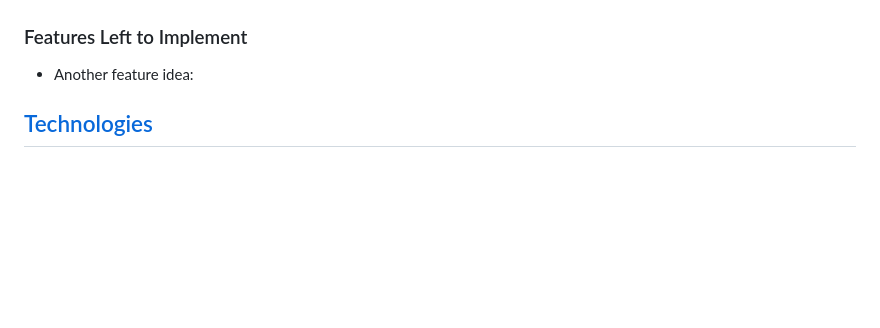
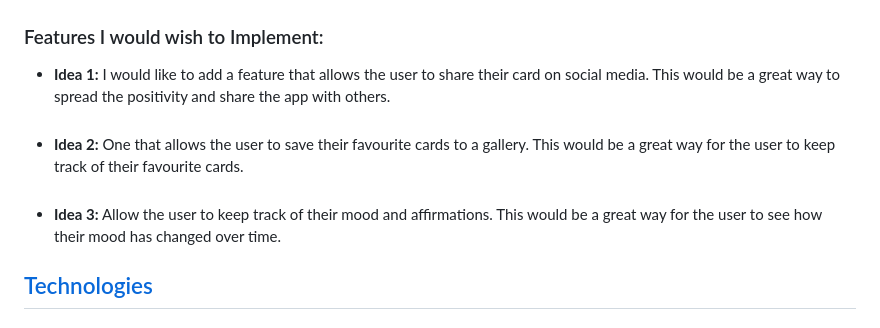
Before and after one commit to TerryLoc/positive-affirmation-colour-wheel, a Markdown page: README.md, the part around the change. Rendered like a GitHub page; blank space fills up the shorter version.

Commit message:
Doc: Extra Features

```diff
--- a/README.md
+++ b/README.md
@@ -231,9 +231,13 @@ This section also allow the user to take a screenshot of the affirmation and col
   </tr>
 </table>
 
-### Features Left to Implement
+### Features I would wish to Implement:
 
-- Another feature idea:
+- <b>Idea 1:</b> I would like to add a feature that allows the user to share their card on social media. This would be a great way to spread the positivity and share the app with others.
+  <br><br>
+- <b>Idea 2:</b> One that allows the user to save their favourite cards to a gallery. This would be a great way for the user to keep track of their favourite cards.
+  <br><br>
+- <b>Idea 3:</b> Allow the user to keep track of their mood and affirmations. This would be a great way for the user to see how their mood has changed over time.
 
 ## [Technologies](#technologies)
 
```
